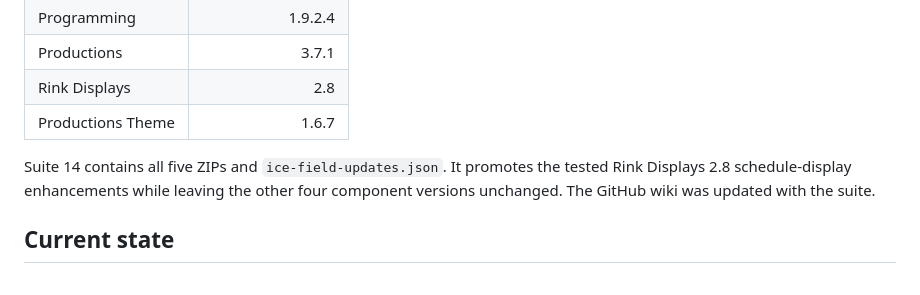
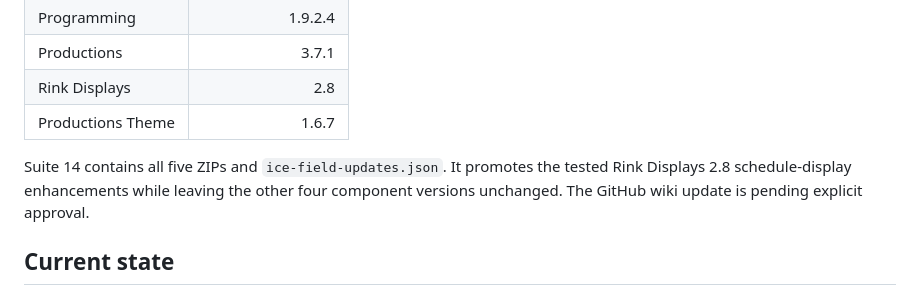
Before and after one commit to sarahspins/wordpress-plugins, a Markdown page: PROJECT-HANDOFF.md, the part around the change. GitHub-like rendering.

Commit message:
Record pending suite 14 wiki update

```diff
--- a/PROJECT-HANDOFF.md
+++ b/PROJECT-HANDOFF.md
@@ -14,7 +14,7 @@ GitHub release: `suite-14`
 | Rink Displays | 2.8 |
 | Productions Theme | 1.6.7 |
 
-Suite 14 contains all five ZIPs and `ice-field-updates.json`. It promotes the tested Rink Displays 2.8 schedule-display enhancements while leaving the other four component versions unchanged. The GitHub wiki was updated with the suite.
+Suite 14 contains all five ZIPs and `ice-field-updates.json`. It promotes the tested Rink Displays 2.8 schedule-display enhancements while leaving the other four component versions unchanged. The GitHub wiki update is pending explicit approval.
 
 ## Current state
 
```
